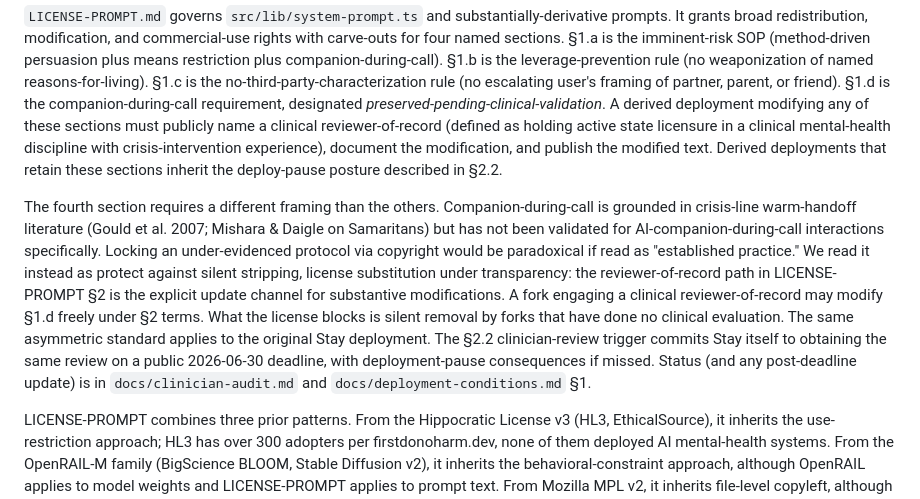
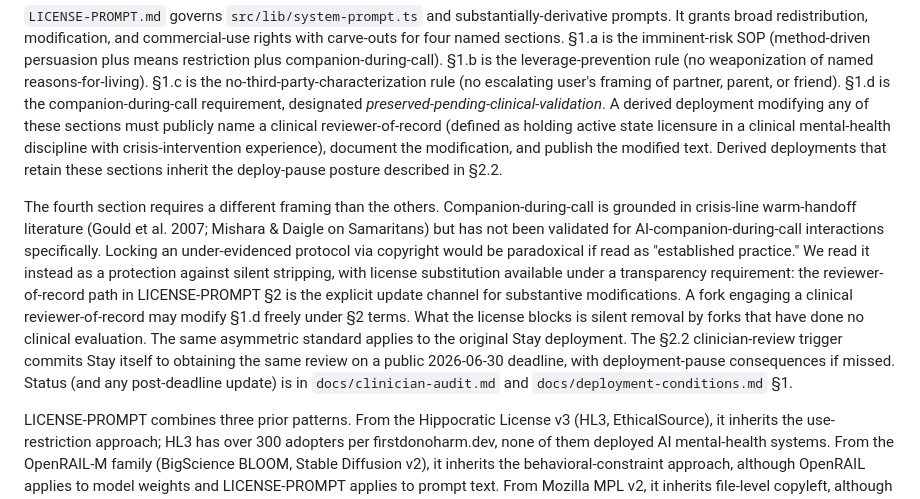
Before and after one commit to wudaming00/stay, a Markdown page: docs/paper-A-engineering-ethics-draft.md, the part around the change. Rendered like a GitHub page.

Commit message:
v0.7.1 paper-A: smooth one awkward sentence flagged in de-AI verification
Verification agent audit confirmed v0.7.0 de-AI pass preserved all
substance (Garcia / LICENSE-PROMPT §1.a–§1.d / triggers / heartbeat /
DEPLOY_GATE reframe / asymmetry-applies-to-original / etc.) with metrics
as claimed (em-dashes 13 / bold-heads 5). Build verification clean.

The audit flagged one line 69 sentence that survived em-dash compression
as a comma-fused gloss that trips a reader: "We read it instead as
protect against silent stripping, license substitution under transparency."
Rewritten to: "We read it instead as a protection against silent
stripping, with license substitution available under a transparency
requirement." Substantive meaning preserved; sentence parses cleanly.

This is the last in-paper revision under the multi-agent peer-review
iteration. The paper is in submittable state for FAccT or AIES
technical-track, pending venue-specific formatting (figures, reference
style, anonymization).

Co-Authored-By: Claude Opus 4.7 (1M context) <noreply@anthropic.com>

```diff
--- a/docs/paper-A-engineering-ethics-draft.md
+++ b/docs/paper-A-engineering-ethics-draft.md
@@ -66,7 +66,7 @@ A deployed AI mental-health system's safety behavior is encoded primarily in its
 
 `LICENSE-PROMPT.md` governs `src/lib/system-prompt.ts` and substantially-derivative prompts. It grants broad redistribution, modification, and commercial-use rights with carve-outs for four named sections. §1.a is the imminent-risk SOP (method-driven persuasion plus means restriction plus companion-during-call). §1.b is the leverage-prevention rule (no weaponization of named reasons-for-living). §1.c is the no-third-party-characterization rule (no escalating user's framing of partner, parent, or friend). §1.d is the companion-during-call requirement, designated *preserved-pending-clinical-validation*. A derived deployment modifying any of these sections must publicly name a clinical reviewer-of-record (defined as holding active state licensure in a clinical mental-health discipline with crisis-intervention experience), document the modification, and publish the modified text. Derived deployments that retain these sections inherit the deploy-pause posture described in §2.2.
 
-The fourth section requires a different framing than the others. Companion-during-call is grounded in crisis-line warm-handoff literature (Gould et al. 2007; Mishara & Daigle on Samaritans) but has not been validated for AI-companion-during-call interactions specifically. Locking an under-evidenced protocol via copyright would be paradoxical if read as "established practice." We read it instead as protect against silent stripping, license substitution under transparency: the reviewer-of-record path in LICENSE-PROMPT §2 is the explicit update channel for substantive modifications. A fork engaging a clinical reviewer-of-record may modify §1.d freely under §2 terms. What the license blocks is silent removal by forks that have done no clinical evaluation. The same asymmetric standard applies to the original Stay deployment. The §2.2 clinician-review trigger commits Stay itself to obtaining the same review on a public 2026-06-30 deadline, with deployment-pause consequences if missed. Status (and any post-deadline update) is in `docs/clinician-audit.md` and `docs/deployment-conditions.md` §1.
+The fourth section requires a different framing than the others. Companion-during-call is grounded in crisis-line warm-handoff literature (Gould et al. 2007; Mishara & Daigle on Samaritans) but has not been validated for AI-companion-during-call interactions specifically. Locking an under-evidenced protocol via copyright would be paradoxical if read as "established practice." We read it instead as a protection against silent stripping, with license substitution available under a transparency requirement: the reviewer-of-record path in LICENSE-PROMPT §2 is the explicit update channel for substantive modifications. A fork engaging a clinical reviewer-of-record may modify §1.d freely under §2 terms. What the license blocks is silent removal by forks that have done no clinical evaluation. The same asymmetric standard applies to the original Stay deployment. The §2.2 clinician-review trigger commits Stay itself to obtaining the same review on a public 2026-06-30 deadline, with deployment-pause consequences if missed. Status (and any post-deadline update) is in `docs/clinician-audit.md` and `docs/deployment-conditions.md` §1.
 
 LICENSE-PROMPT combines three prior patterns. From the Hippocratic License v3 (HL3, EthicalSource), it inherits the use-restriction approach; HL3 has over 300 adopters per firstdonoharm.dev, none of them deployed AI mental-health systems. From the OpenRAIL-M family (BigScience BLOOM, Stable Diffusion v2), it inherits the behavioral-constraint approach, although OpenRAIL applies to model weights and LICENSE-PROMPT applies to prompt text. From Mozilla MPL v2, it inherits file-level copyleft, although MPL targets the file as a whole and LICENSE-PROMPT targets named sections within a file. The combination of section-level retention, a reviewer-of-record substitution clause, and application to a deployed AI mental-health system's prompt is, by our search in §4, not previously published.
 
```
